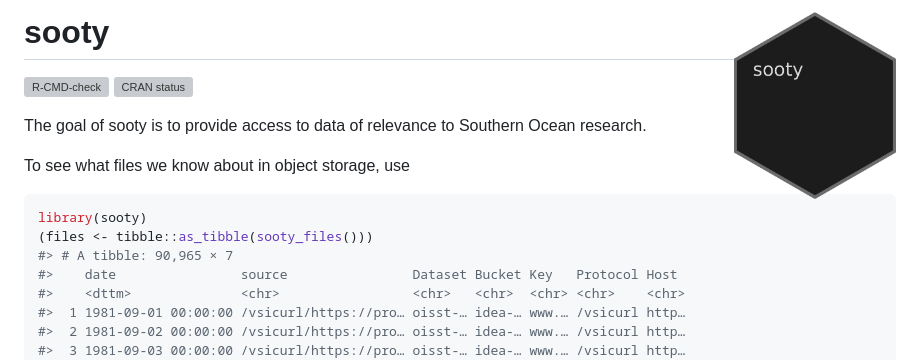
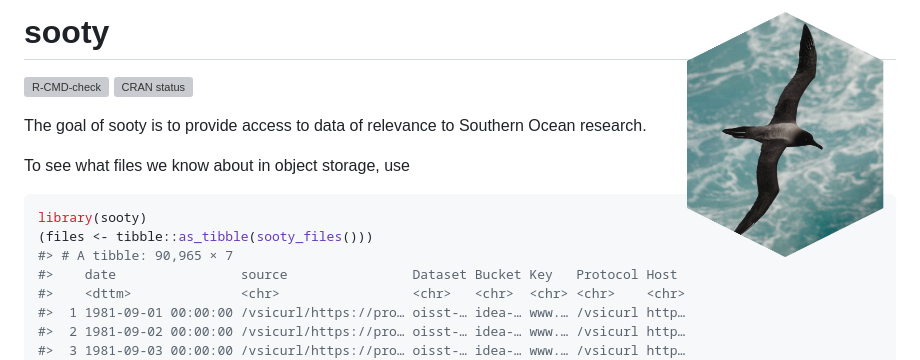
Before and after one commit to mdsumner/sooty, a Markdown page: README.md, the part around the change. GitHub-like rendering; pictures changed too: man/figures/hex-sooty.png; grey boxes are pictures that could not be loaded.

Commit message:
logo

```diff
--- a/README.md
+++ b/README.md
@@ -1,7 +1,7 @@
 
 <!-- README.md is generated from README.Rmd. Please edit that file -->
 
-# sooty <img src="man/figures/hex-sooty.png" align="right" height="188" />
+# sooty <img src="man/figures/hex-sooty.png" align="right" height="188" width="214" />
 
 <!-- badges: start -->
 
```
Also changed, not shown: data-raw/sooty.png (added), data-raw/sooty_windsor.png (added), man/figures/hex-sooty0.png (added), 6 other files.
